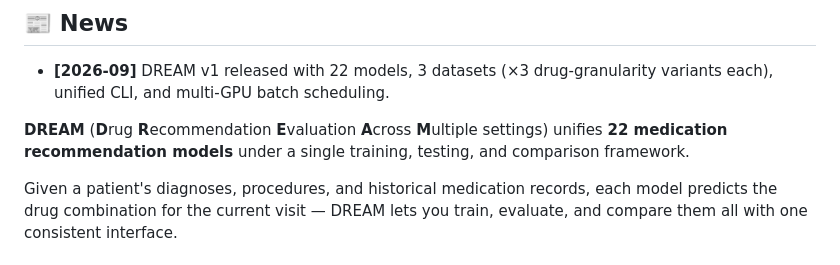
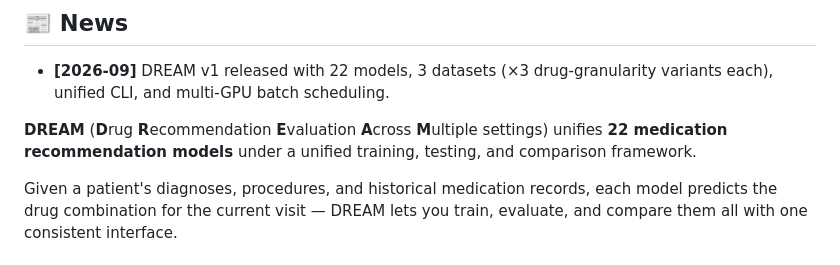
Before and after one commit to novzyg/DREAM, a Markdown page: README.md, the part around the change. Drawn GitHub-style.

Commit message:
Update README.md
修改single为unified

```diff
--- a/README.md
+++ b/README.md
@@ -16,7 +16,7 @@
 
 - **[2026-09]** DREAM v1 released with 22 models, 3 datasets (×3 drug-granularity variants each), unified CLI, and multi-GPU batch scheduling.
 
-**DREAM** (**D**rug **R**ecommendation **E**valuation **A**cross **M**ultiple settings) unifies **22 medication recommendation models** under a single training, testing, and comparison framework.
+**DREAM** (**D**rug **R**ecommendation **E**valuation **A**cross **M**ultiple settings) unifies **22 medication recommendation models** under a unified training, testing, and comparison framework.
 
 Given a patient's diagnoses, procedures, and historical medication records, each model predicts the drug combination for the current visit — DREAM lets you train, evaluate, and compare them all with one consistent interface.
 
```
